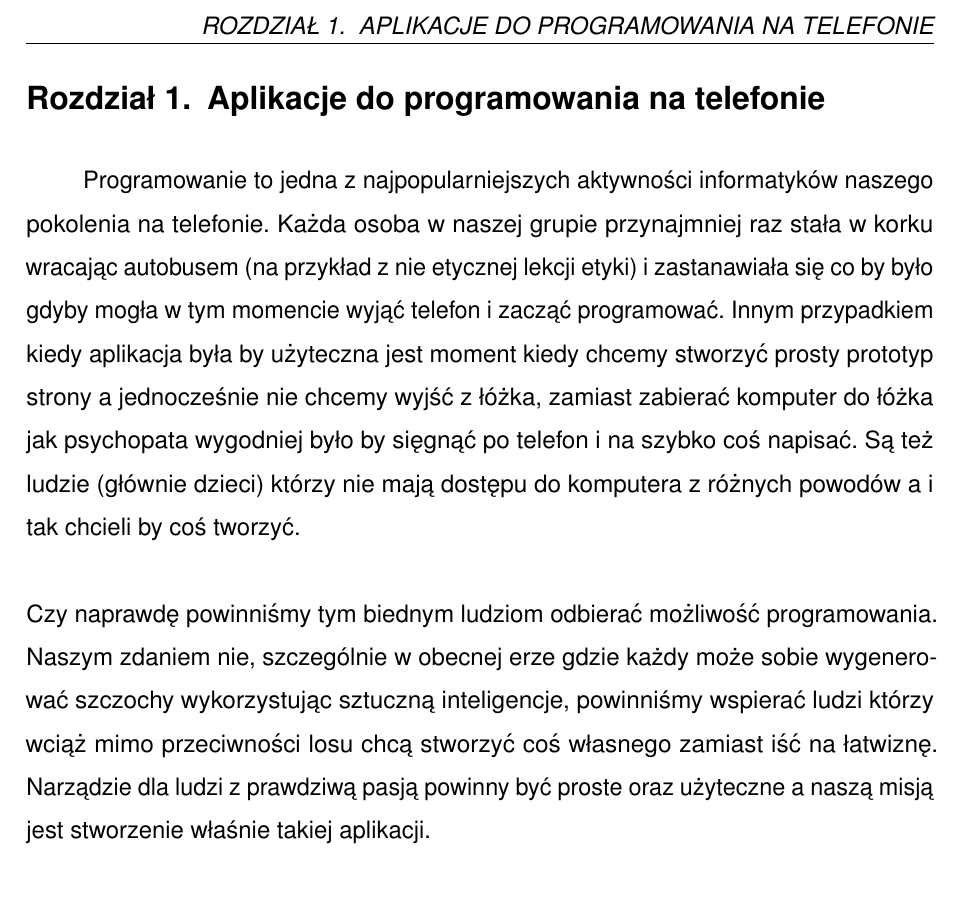
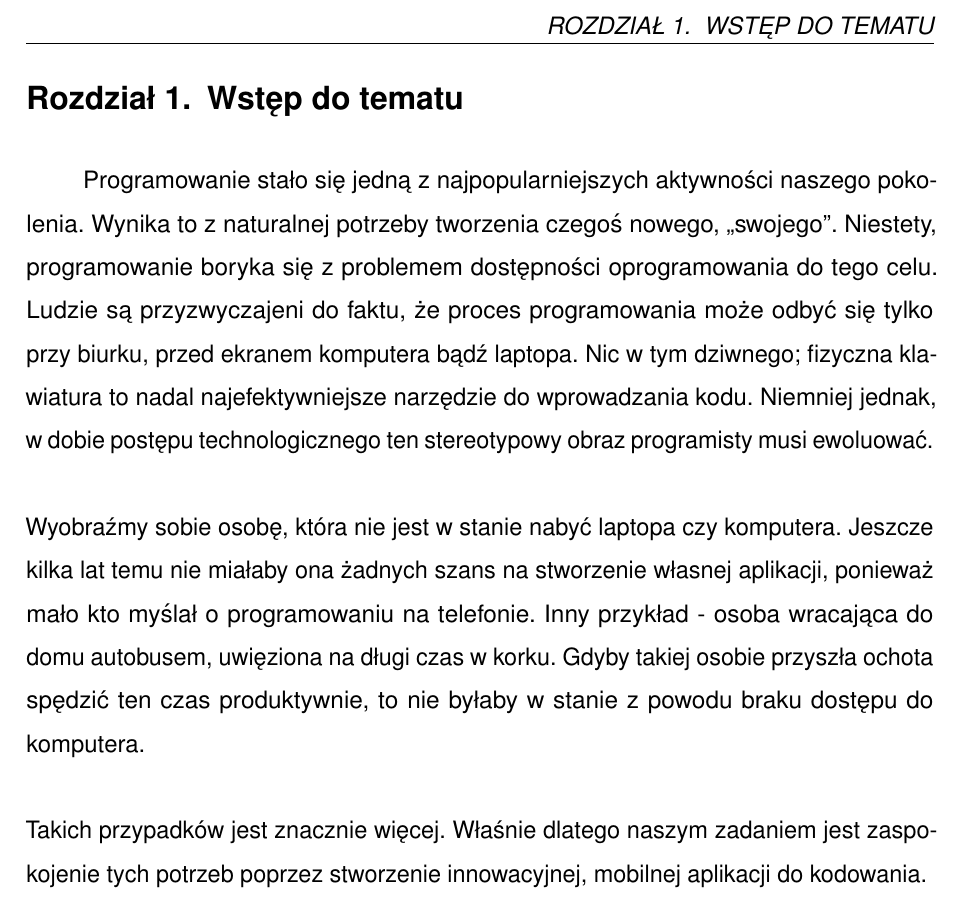
Before and after one commit to UEkat-squad/ProjektCodeMobile, a LaTeX thesis (main.tex, which reads chapters/wstep_do_tematu.tex): part of page 5 of 64, cut at the place of the change. Compiled offline with pdfLaTeX.

Commit message:
przeredagowany wstęp (chociaż możliwe że trzeba będzie jeszcze raz przeredagować, żeby dokładniej opisać "problem badawczy")

```diff
--- a/chapters/wstep_do_tematu.tex
+++ b/chapters/wstep_do_tematu.tex
@@ -1,5 +1,7 @@
-\chapter{Aplikacje do programowania na telefonie}
+\chapter{Wstęp do tematu}
 
-Programowanie to jedna z najpopularniejszych aktywności informatyków naszego pokolenia na telefonie. Każda osoba w naszej grupie przynajmniej raz stała w korku wracając autobusem (na przykład z nie etycznej lekcji etyki) i zastanawiała się co by było gdyby mogła w tym momencie wyjąć telefon i zacząć programować. Innym przypadkiem kiedy aplikacja była by użyteczna jest moment kiedy chcemy stworzyć prosty prototyp strony a jednocześnie nie chcemy wyjść z łóżka, zamiast zabierać komputer do łóżka jak psychopata wygodniej było by sięgnąć po telefon i na szybko coś napisać. Są też ludzie (głównie dzieci) którzy nie mają dostępu do komputera z różnych powodów a i tak chcieli by coś tworzyć.
+Programowanie stało się jedną z najpopularniejszych aktywności naszego pokolenia. Wynika to z naturalnej potrzeby tworzenia czegoś nowego, "swojego". Niestety, programowanie boryka się z problemem dostępności oprogramowania do tego celu. Ludzie są przyzwyczajeni do faktu, że proces programowania może odbyć się tylko przy biurku, przed ekranem komputera bądź laptopa. Nic w tym dziwnego; fizyczna klawiatura to nadal najefektywniejsze narzędzie do wprowadzania kodu. Niemniej jednak, w dobie postępu technologicznego ten stereotypowy obraz programisty musi ewoluować.
 \newline\newline
-Czy naprawdę powinniśmy tym biednym ludziom odbierać możliwość programowania. Naszym zdaniem nie, szczególnie w obecnej erze gdzie każdy może sobie wygenerować szczochy wykorzystując sztuczną inteligencje, powinniśmy wspierać ludzi którzy wciąż mimo przeciwności losu chcą stworzyć coś własnego zamiast iść na łatwiznę. Narządzie dla ludzi z prawdziwą pasją powinny być proste oraz użyteczne a naszą misją jest stworzenie właśnie takiej aplikacji.
+Wyobraźmy sobie osobę, która nie jest w stanie nabyć laptopa czy komputera. Jeszcze kilka lat temu nie miałaby ona żadnych szans na stworzenie własnej aplikacji, ponieważ mało kto myślał o programowaniu na telefonie. Inny przykład - osoba wracająca do domu autobusem, uwięziona na długi czas w korku. Gdyby takiej osobie przyszła ochota spędzić ten czas produktywnie, to nie byłaby w stanie z powodu braku dostępu do komputera.
+\newline\newline
+Takich przypadków jest znacznie więcej. Właśnie dlatego naszym zadaniem jest zaspokojenie tych potrzeb poprzez stworzenie innowacyjnej, mobilnej aplikacji do kodowania.
```
